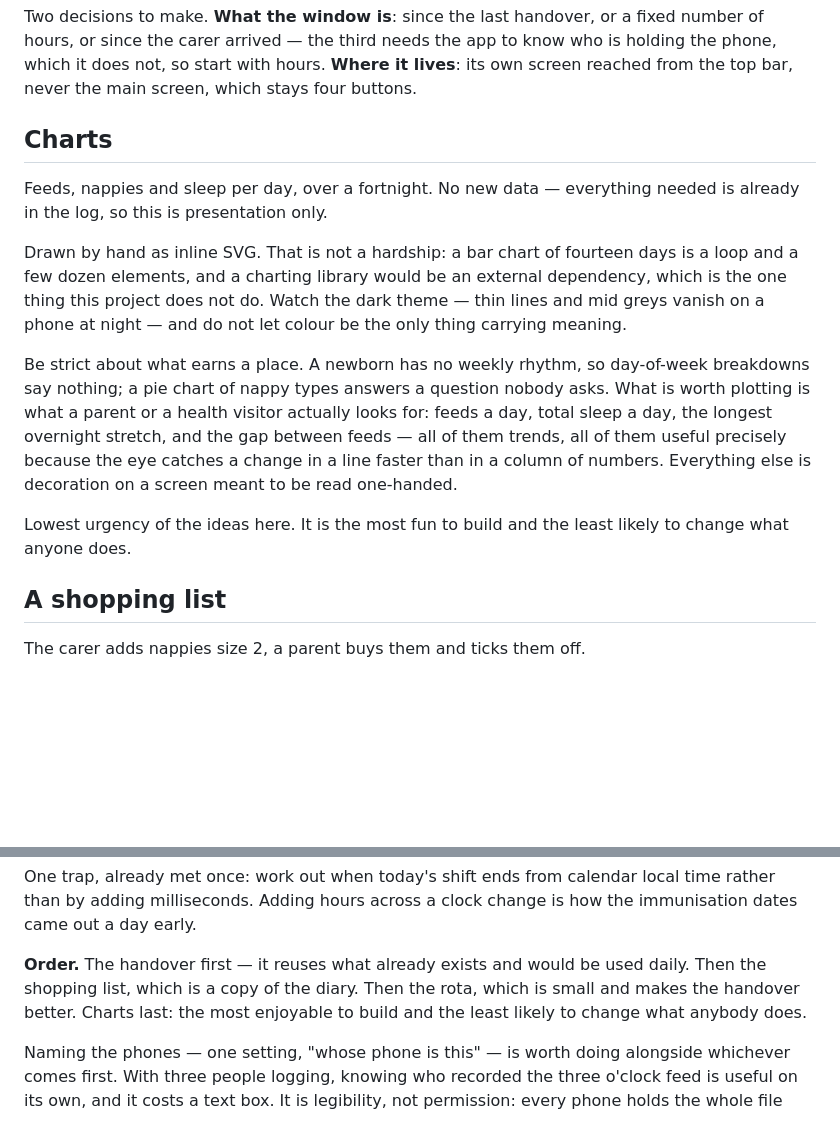
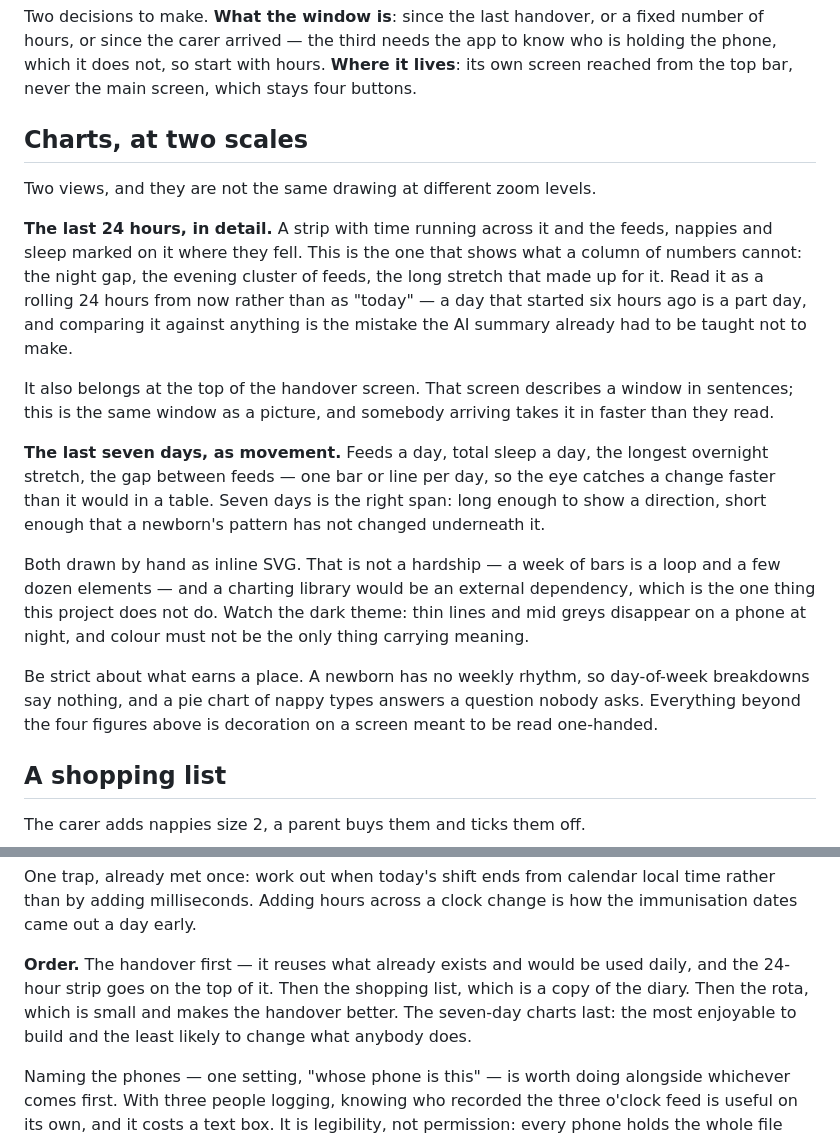
Before and after one commit to TummlerEA/Baby-Routine, a Markdown page: IDEAS.md, 2 parts joined by grey strips. Rendered like a GitHub page; blank space fills up the shorter version.

Commit message:
Split the charts in two: a detailed day and a week of movement
The last 24 hours and the last seven days want different drawings, not the same
one zoomed. A day is a strip with the events marked where they fell — the night
gap and the evening cluster are the things a column of numbers cannot show. A
week is one bar a day, where the point is the direction rather than any single
figure.

The day strip belongs on the handover screen: same window, told as a picture
instead of in sentences. Read as a rolling 24 hours rather than as "today", for
the reason the summary already had to be taught — a day six hours old is a part
day and comparing it to anything misleads.

Claude-Session: https://claude.ai/code/session_013qzYRZkUyw2irYwzQSBMDq
Co-authored-by: Claude <noreply@anthropic.com>

```diff
--- a/IDEAS.md
+++ b/IDEAS.md
@@ -78,28 +78,38 @@ know who is holding the phone, which it does not, so start with hours. **Where
 it lives**: its own screen reached from the top bar, never the main screen,
 which stays four buttons.
 
-## Charts
+## Charts, at two scales
 
-Feeds, nappies and sleep per day, over a fortnight. No new data — everything
-needed is already in the log, so this is presentation only.
+Two views, and they are not the same drawing at different zoom levels.
 
-Drawn by hand as inline SVG. That is not a hardship: a bar chart of fourteen
-days is a loop and a few dozen elements, and a charting library would be an
-external dependency, which is the one thing this project does not do. Watch the
-dark theme — thin lines and mid greys vanish on a phone at night — and do not
-let colour be the only thing carrying meaning.
+**The last 24 hours, in detail.** A strip with time running across it and the
+feeds, nappies and sleep marked on it where they fell. This is the one that
+shows what a column of numbers cannot: the night gap, the evening cluster of
+feeds, the long stretch that made up for it. Read it as a rolling 24 hours from
+now rather than as "today" — a day that started six hours ago is a part day, and
+comparing it against anything is the mistake the AI summary already had to be
+taught not to make.
+
+It also belongs at the top of the handover screen. That screen describes a
+window in sentences; this is the same window as a picture, and somebody
+arriving takes it in faster than they read.
+
+**The last seven days, as movement.** Feeds a day, total sleep a day, the
+longest overnight stretch, the gap between feeds — one bar or line per day, so
+the eye catches a change faster than it would in a table. Seven days is the
+right span: long enough to show a direction, short enough that a newborn's
+pattern has not changed underneath it.
+
+Both drawn by hand as inline SVG. That is not a hardship — a week of bars is a
+loop and a few dozen elements — and a charting library would be an external
+dependency, which is the one thing this project does not do. Watch the dark
+theme: thin lines and mid greys disappear on a phone at night, and colour must
+not be the only thing carrying meaning.
 
 Be strict about what earns a place. A newborn has no weekly rhythm, so
-day-of-week breakdowns say nothing; a pie chart of nappy types answers a
-question nobody asks. What is worth plotting is what a parent or a health
-visitor actually looks for: feeds a day, total sleep a day, the longest
-overnight stretch, and the gap between feeds — all of them trends, all of them
-useful precisely because the eye catches a change in a line faster than in a
-column of numbers. Everything else is decoration on a screen meant to be read
-one-handed.
-
-Lowest urgency of the ideas here. It is the most fun to build and the least
-likely to change what anyone does.
+day-of-week breakdowns say nothing, and a pie chart of nappy types answers a
+question nobody asks. Everything beyond the four figures above is decoration on
+a screen meant to be read one-handed.
 
 ## A shopping list
 
@@ -157,9 +167,10 @@ local time rather than by adding milliseconds. Adding hours across a clock
 change is how the immunisation dates came out a day early.
 
 **Order.** The handover first — it reuses what already exists and would be used
-daily. Then the shopping list, which is a copy of the diary. Then the rota,
-which is small and makes the handover better. Charts last: the most enjoyable
-to build and the least likely to change what anybody does.
+daily, and the 24-hour strip goes on the top of it. Then the shopping list,
+which is a copy of the diary. Then the rota, which is small and makes the
+handover better. The seven-day charts last: the most enjoyable to build and the
+least likely to change what anybody does.
 
 Naming the phones — one setting, "whose phone is this" — is worth doing
 alongside whichever comes first. With three people logging, knowing who
```
